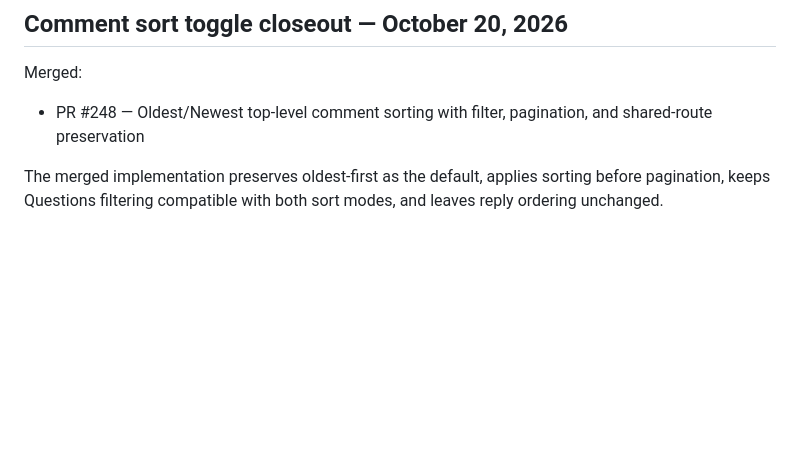
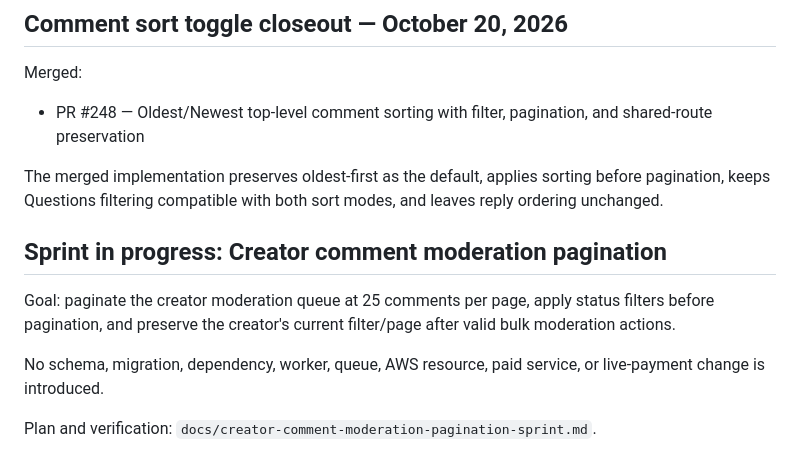
Before and after one commit to drakeg/ytclone, a Markdown page: docs/roadmap.md, the part around the change. GitHub-like rendering; blank space fills up the shorter version.

Commit message:
docs: track creator moderation pagination sprint

```diff
--- a/docs/roadmap.md
+++ b/docs/roadmap.md
@@ -1102,3 +1102,12 @@ Merged:
 - PR #248 — Oldest/Newest top-level comment sorting with filter, pagination, and shared-route preservation
 
 The merged implementation preserves oldest-first as the default, applies sorting before pagination, keeps Questions filtering compatible with both sort modes, and leaves reply ordering unchanged.
+
+
+## Sprint in progress: Creator comment moderation pagination
+
+Goal: paginate the creator moderation queue at 25 comments per page, apply status filters before pagination, and preserve the creator's current filter/page after valid bulk moderation actions.
+
+No schema, migration, dependency, worker, queue, AWS resource, paid service, or live-payment change is introduced.
+
+Plan and verification: `docs/creator-comment-moderation-pagination-sprint.md`.
```
